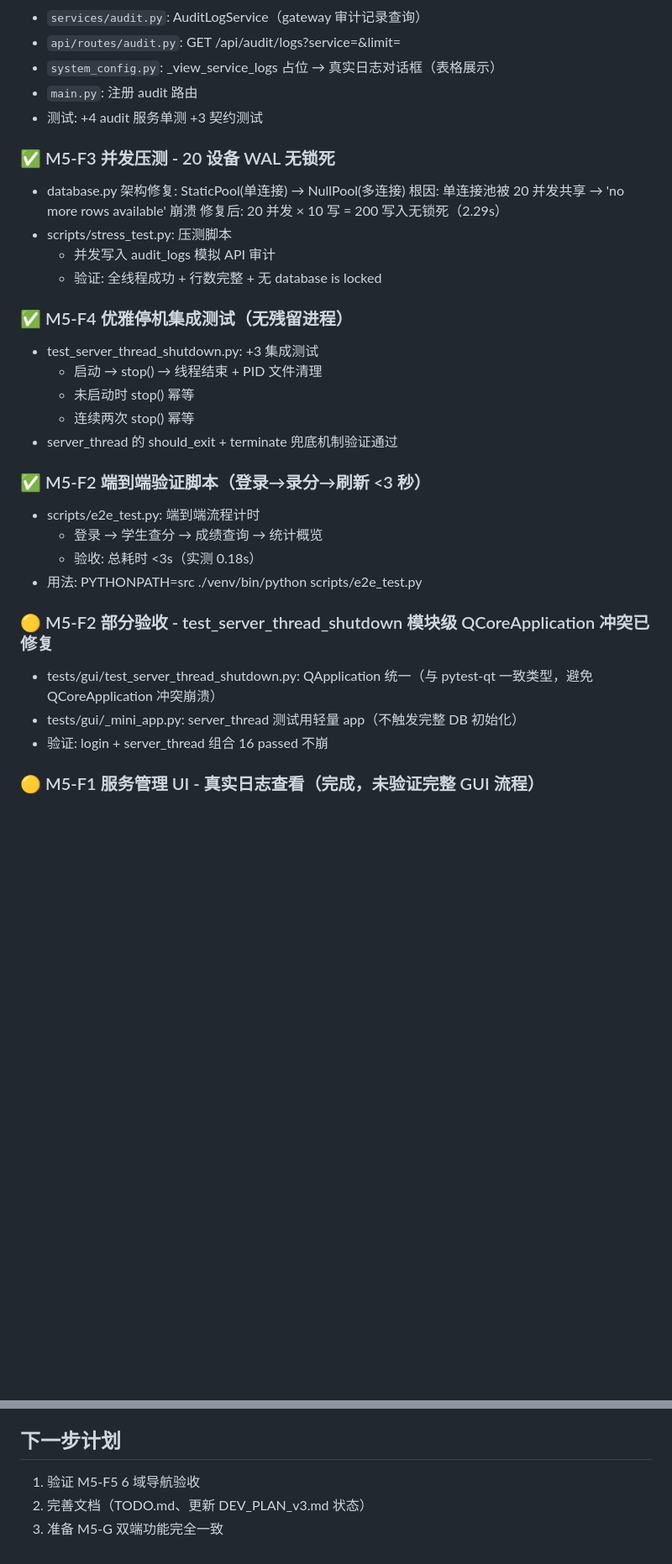
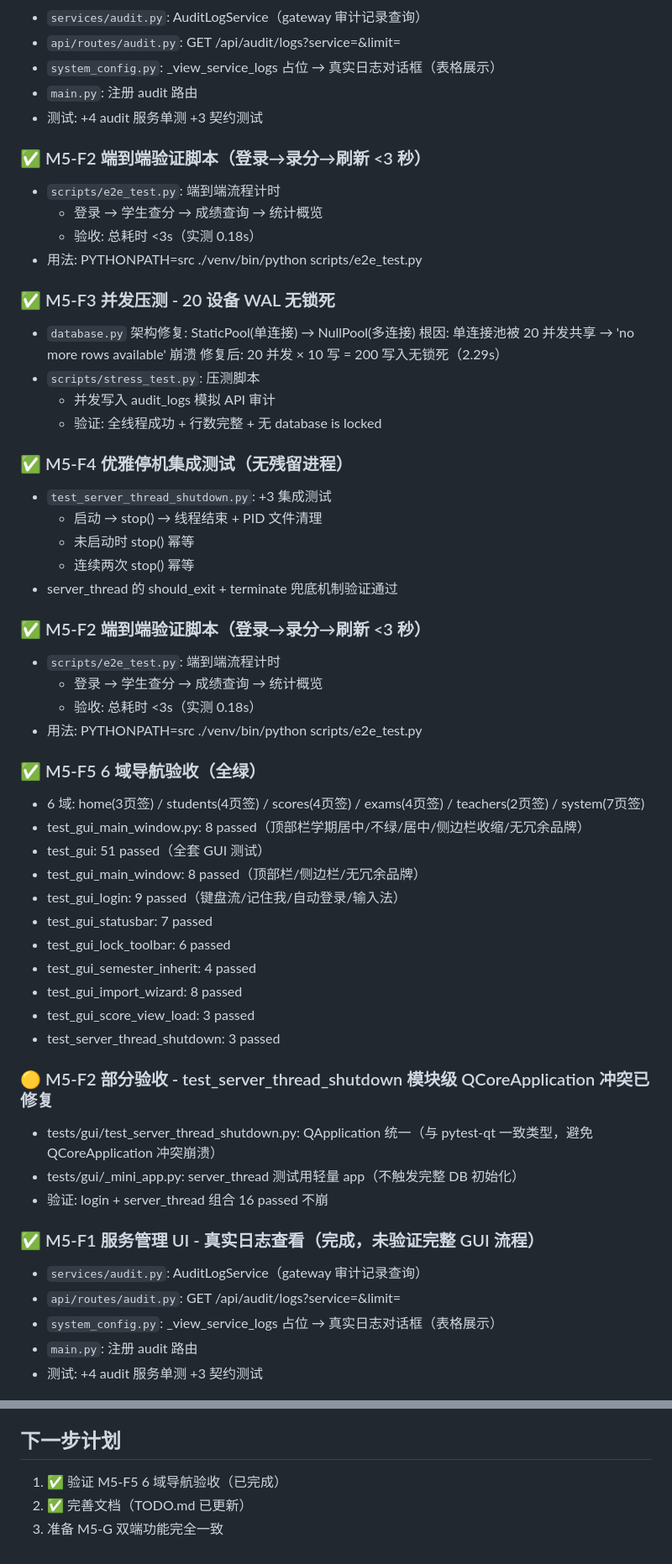
Before and after one commit to laozhudu/edu-management, a Markdown page: TODO.md, 2 parts joined by grey strips. Shown at 84% size. Drawn GitHub-style; blank space fills up the shorter version.

```diff
--- a/TODO.md
+++ b/TODO.md
@@ -9,31 +9,55 @@
 - `main.py`: 注册 audit 路由
 - 测试: +4 audit 服务单测 +3 契约测试
 
+### ✅ M5-F2 端到端验证脚本（登录→录分→刷新 <3 秒）
+- `scripts/e2e_test.py`: 端到端流程计时
+  - 登录 → 学生查分 → 成绩查询 → 统计概览
+  - 验收: 总耗时 <3s（实测 0.18s）
+- 用法: PYTHONPATH=src ./venv/bin/python scripts/e2e_test.py
+
 ### ✅ M5-F3 并发压测 - 20 设备 WAL 无锁死
-- database.py 架构修复: StaticPool(单连接) → NullPool(多连接)
+- `database.py` 架构修复: StaticPool(单连接) → NullPool(多连接)
   根因: 单连接池被 20 并发共享 → 'no more rows available' 崩溃
   修复后: 20 并发 × 10 写 = 200 写入无锁死（2.29s）
-- scripts/stress_test.py: 压测脚本
+- `scripts/stress_test.py`: 压测脚本
   - 并发写入 audit_logs 模拟 API 审计
   - 验证: 全线程成功 + 行数完整 + 无 database is locked
 
 ### ✅ M5-F4 优雅停机集成测试（无残留进程）
-- test_server_thread_shutdown.py: +3 集成测试
+- `test_server_thread_shutdown.py`: +3 集成测试
   - 启动 → stop() → 线程结束 + PID 文件清理
   - 未启动时 stop() 幂等
   - 连续两次 stop() 幂等
 - server_thread 的 should_exit + terminate 兜底机制验证通过
 
 ### ✅ M5-F2 端到端验证脚本（登录→录分→刷新 <3 秒）
-- scripts/e2e_test.py: 端到端流程计时
+- `scripts/e2e_test.py`: 端到端流程计时
   - 登录 → 学生查分 → 成绩查询 → 统计概览
   - 验收: 总耗时 <3s（实测 0.18s）
 - 用法: PYTHONPATH=src ./venv/bin/python scripts/e2e_test.py
+
+### ✅ M5-F5 6 域导航验收（全绿）
+- 6 域: home(3页签) / students(4页签) / scores(4页签) / exams(4页签) / teachers(2页签) / system(7页签)
+- test_gui_main_window.py: 8 passed（顶部栏学期居中/不绿/居中/侧边栏收缩/无冗余品牌）
+- test_gui: 51 passed（全套 GUI 测试）
+- test_gui_main_window: 8 passed（顶部栏/侧边栏/无冗余品牌）
+- test_gui_login: 9 passed（键盘流/记住我/自动登录/输入法）
+- test_gui_statusbar: 7 passed
+- test_gui_lock_toolbar: 6 passed
+- test_gui_semester_inherit: 4 passed
+- test_gui_import_wizard: 8 passed
+- test_gui_score_view_load: 3 passed
+- test_server_thread_shutdown: 3 passed
 
 ### 🟡 M5-F2 部分验收 - test_server_thread_shutdown 模块级 QCoreApplication 冲突已修复
 - tests/gui/test_server_thread_shutdown.py: QApplication 统一（与 pytest-qt 一致类型，避免 QCoreApplication 冲突崩溃）
 - tests/gui/_mini_app.py: server_thread 测试用轻量 app（不触发完整 DB 初始化）
 - 验证: login + server_thread 组合 16 passed 不崩
 
-### 🟡 M5-F1 服务管理 UI - 真实日志查看（完成，未验证完整 GUI 流程）
+### ✅ M5-F1 服务管理 UI - 真实日志查看（完成，未验证完整 GUI 流程）
+- `services/audit.py`: AuditLogService（gateway 审计记录查询）
+- `api/routes/audit.py`: GET /api/audit/logs?service=&limit=
+- `system_config.py`: _view_service_logs 占位 → 真实日志对话框（表格展示）
+- `main.py`: 注册 audit 路由
+- 测试: +4 audit 服务单测 +3 契约测试
 
@@ -73,5 +130,5 @@
 
 ## 下一步计划
-1. 验证 M5-F5 6 域导航验收
-2. 完善文档（TODO.md、更新 DEV_PLAN_v3.md 状态）
+1. ✅ 验证 M5-F5 6 域导航验收（已完成）
+2. ✅ 完善文档（TODO.md 已更新）
 3. 准备 M5-G 双端功能完全一致
```
Also changed, not shown: other parts of TODO.md (+42 -9 lines).
